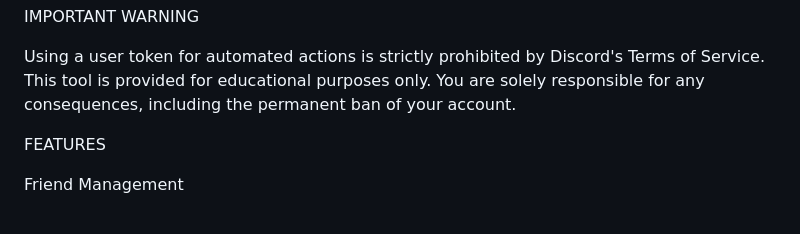
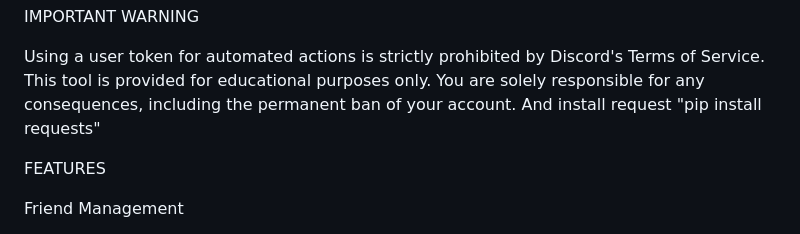
Before and after one commit to c2server-hub/DiscordUtility, a Markdown page: README.md, the part around the change. Drawn GitHub-style.

Commit message:
Update README with installation instructions
Added installation instruction for the requests library.

```diff
--- a/README.md
+++ b/README.md
@@ -9,8 +9,7 @@ IMPORTANT WARNING
 Using a user token for automated actions is strictly prohibited by Discord's
 Terms of Service. This tool is provided for educational purposes only. You are
 solely responsible for any consequences, including the permanent ban of your
-account.
-
+account. And install request "pip install requests"
 
 FEATURES
 
```
